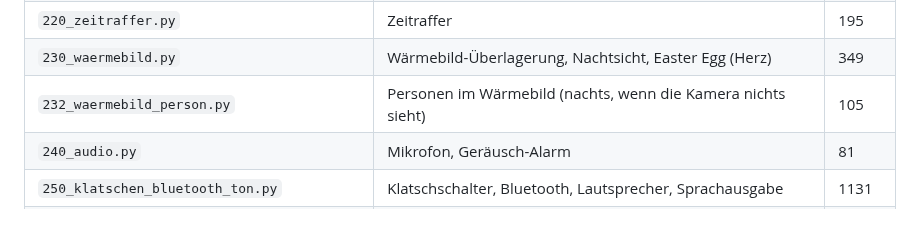
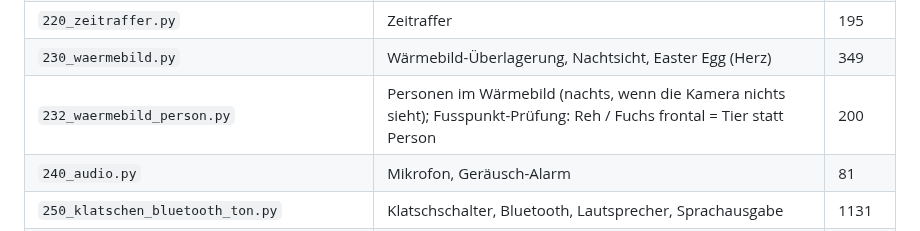
Before and after one commit to DonElektro/MotionWatch, a Markdown page: quelle/LIESMICH.md, the part around the change. Drawn GitHub-style.

Commit message:
LIESMICH: Teil 232 mit Fusspunkt-Prüfung
Co-Authored-By: Claude Opus 5.5 <noreply@anthropic.com>
Claude-Session: https://claude.ai/code/session_019Hz7wKVUG5BNGrCZpdKc8z

```diff
--- a/quelle/LIESMICH.md
+++ b/quelle/LIESMICH.md
@@ -73,7 +73,7 @@ python3 pruefstand/pruefstand.py --godot GODOT                      # Erkennung
 | `210_demo.py` | Demo-Modus | 255 |
 | `220_zeitraffer.py` | Zeitraffer | 195 |
 | `230_waermebild.py` | Wärmebild-Überlagerung, Nachtsicht, Easter Egg (Herz) | 349 |
-| `232_waermebild_person.py` | Personen im Wärmebild (nachts, wenn die Kamera nichts sieht) | 105 |
+| `232_waermebild_person.py` | Personen im Wärmebild (nachts, wenn die Kamera nichts sieht); Fusspunkt-Prüfung: Reh / Fuchs frontal = Tier statt Person | 200 |
 | `240_audio.py` | Mikrofon, Geräusch-Alarm | 81 |
 | `250_klatschen_bluetooth_ton.py` | Klatschschalter, Bluetooth, Lautsprecher, Sprachausgabe | 1131 |
 | `255_wecker.py` | Wecker mit Schlafplatz: wegschauen, wecken, Gesten (winken / aufstehen) | 330 |
```
